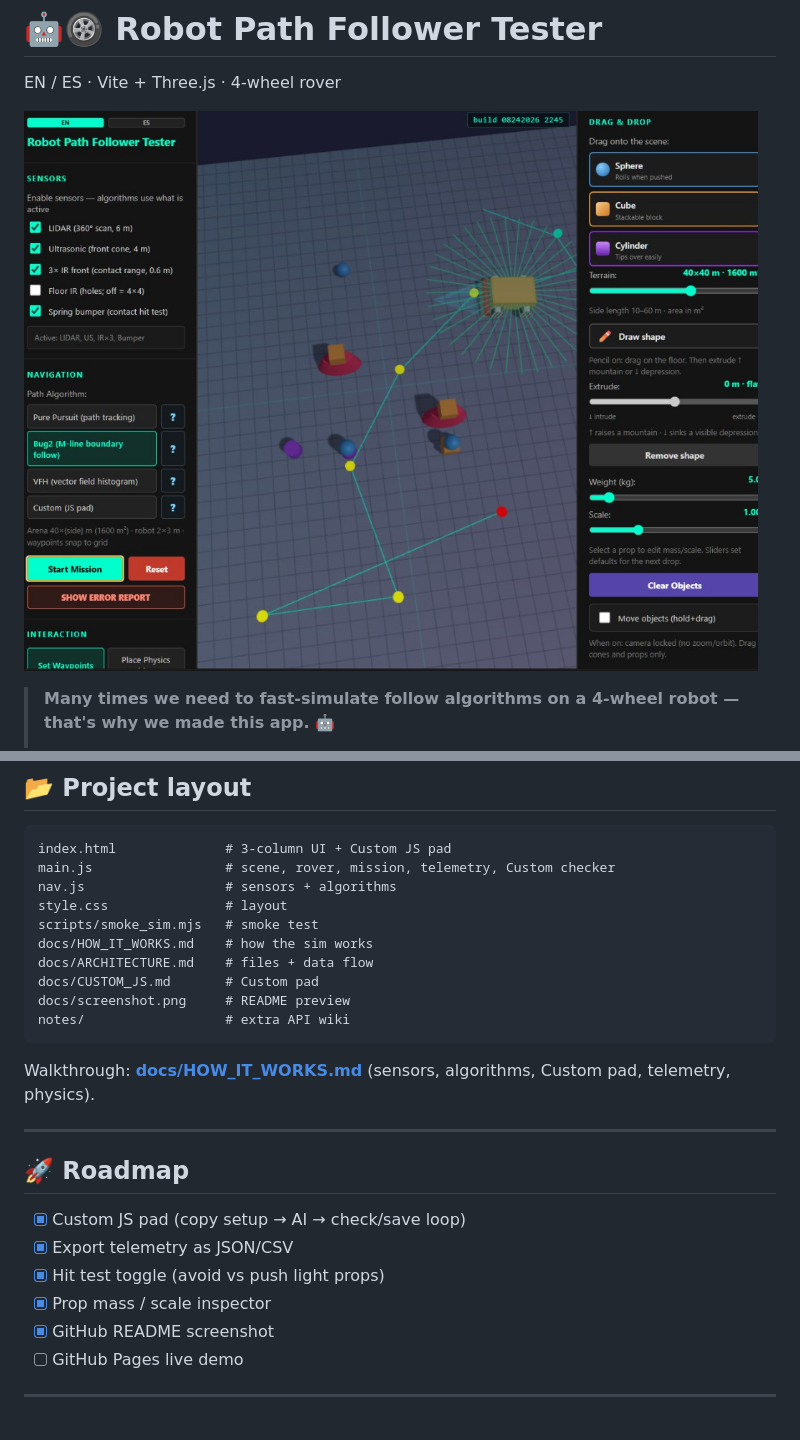
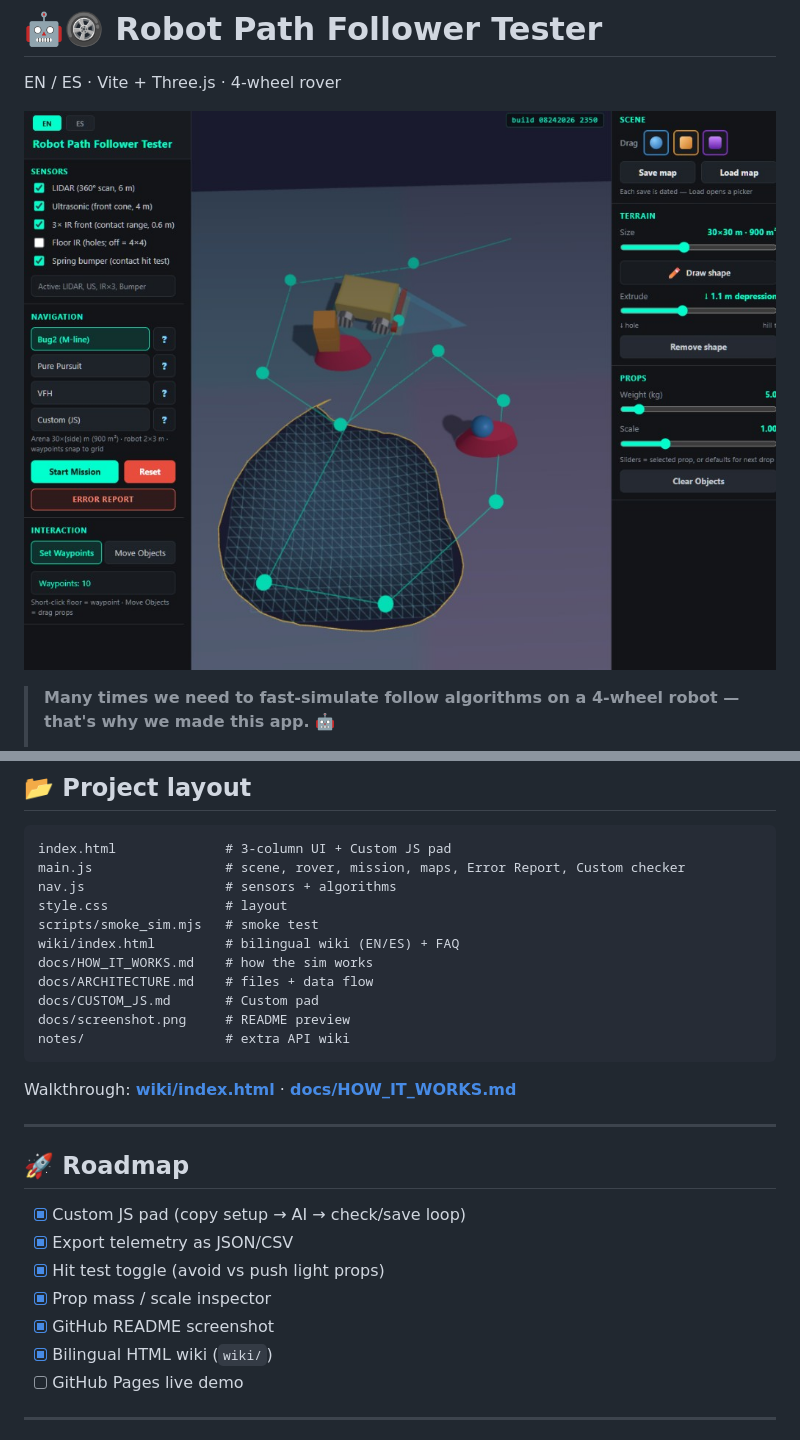
Before and after one commit to aoxilus/robot-path-follower-tester, a Markdown page: README.md, 2 parts joined by grey strips. Rendered like a GitHub page; pictures changed too: docs/screenshot.png.

Commit message:
UI polish, 4-wheel tilt, map picker, wiki EN/ES — by aoxilus, 2026-08-24

````diff
--- a/README.md
+++ b/README.md
@@ -89,10 +94,11 @@ The default hit-test uses the rover’s complete **2.8×3 m body-and-wheel footp
 
 ```
 index.html              # 3-column UI + Custom JS pad
-main.js                 # scene, rover, mission, telemetry, Custom checker
+main.js                 # scene, rover, mission, maps, Error Report, Custom checker
 nav.js                  # sensors + algorithms
 style.css               # layout
 scripts/smoke_sim.mjs   # smoke test
+wiki/index.html         # bilingual wiki (EN/ES) + FAQ
 docs/HOW_IT_WORKS.md    # how the sim works
 docs/ARCHITECTURE.md    # files + data flow
 docs/CUSTOM_JS.md       # Custom pad
@@ -100,7 +106,7 @@ docs/screenshot.png     # README preview
 notes/                  # extra API wiki
 ```
 
-Walkthrough: **[docs/HOW_IT_WORKS.md](docs/HOW_IT_WORKS.md)** (sensors, algorithms, Custom pad, telemetry, physics).
+Walkthrough: **[wiki/index.html](wiki/index.html)** · **[docs/HOW_IT_WORKS.md](docs/HOW_IT_WORKS.md)**
 
 ---
 
@@ -111,6 +117,7 @@ Walkthrough: **[docs/HOW_IT_WORKS.md](docs/HOW_IT_WORKS.md)** (sensors, algorith
 - [x] Hit test toggle (avoid vs push light props)
 - [x] Prop mass / scale inspector
 - [x] GitHub README screenshot
+- [x] Bilingual HTML wiki (`wiki/`)
 - [ ] GitHub Pages live demo
 
 ---
````
Also changed, not shown: other parts of README.md (+9 -4 lines), 5 other files.
